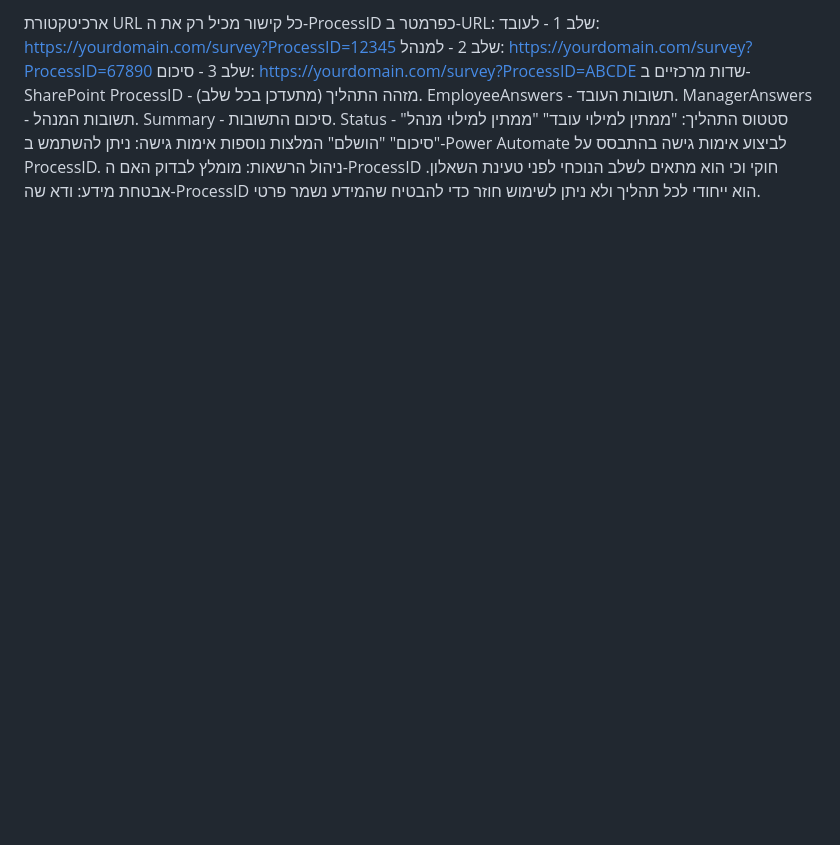
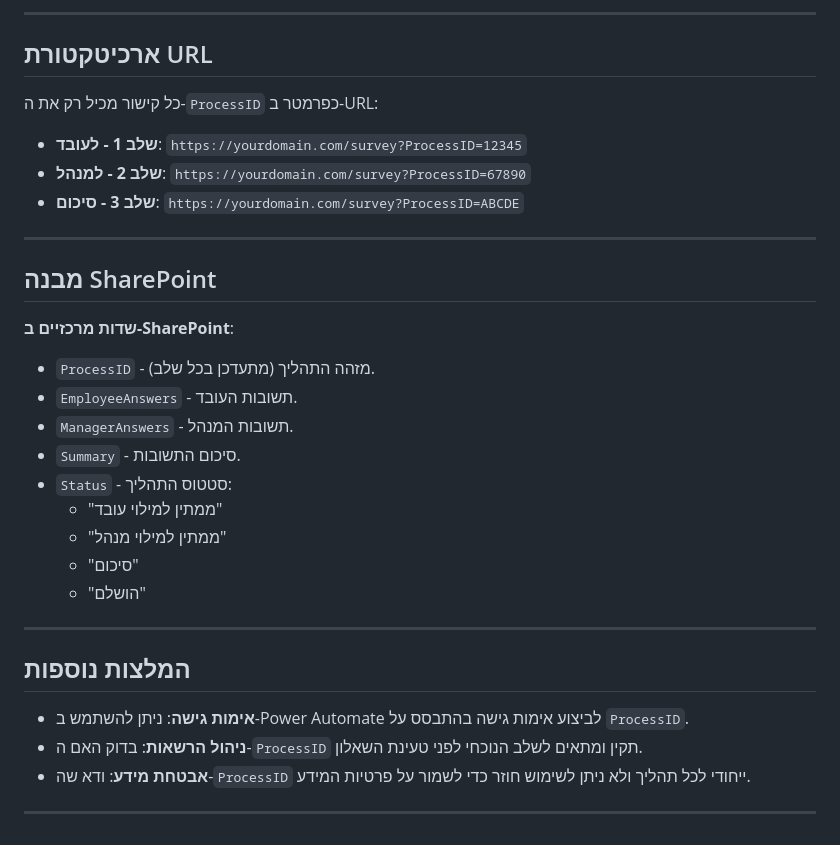
Before and after one commit to roeiredlerabra/Employee-Manager-Feedback, a Markdown page: README.md, the part around the change printed below. Drawn GitHub-style; blank space fills up the shorter version.

```diff
--- a/README.md
+++ b/README.md
@@ -66,20 +79,33 @@
 
-ארכיטקטורת URL
-כל קישור מכיל רק את ה-ProcessID כפרמטר ב-URL:
-שלב 1 - לעובד: https://yourdomain.com/survey?ProcessID=12345
-שלב 2 - למנהל: https://yourdomain.com/survey?ProcessID=67890
-שלב 3 - סיכום: https://yourdomain.com/survey?ProcessID=ABCDE
-שדות מרכזיים ב-SharePoint
-ProcessID - מזהה התהליך (מתעדכן בכל שלב).
-EmployeeAnswers - תשובות העובד.
-ManagerAnswers - תשובות המנהל.
-Summary - סיכום התשובות.
-Status - סטטוס התהליך:
-"ממתין למילוי עובד"
-"ממתין למילוי מנהל"
-"סיכום"
-"הושלם"
-המלצות נוספות
-אימות גישה: ניתן להשתמש ב-Power Automate לביצוע אימות גישה בהתבסס על ProcessID.
-ניהול הרשאות: מומלץ לבדוק האם ה-ProcessID חוקי וכי הוא מתאים לשלב הנוכחי לפני טעינת השאלון.
-אבטחת מידע: ודא שה-ProcessID הוא ייחודי לכל תהליך ולא ניתן לשימוש חוזר כדי להבטיח שהמידע נשמר פרטי.
+
+
+---
+
+## ארכיטקטורת URL
+כל קישור מכיל רק את ה-`ProcessID` כפרמטר ב-URL:
+- **שלב 1 - לעובד**: `https://yourdomain.com/survey?ProcessID=12345`
+- **שלב 2 - למנהל**: `https://yourdomain.com/survey?ProcessID=67890`
+- **שלב 3 - סיכום**: `https://yourdomain.com/survey?ProcessID=ABCDE`
+
+---
+
+## מבנה SharePoint
+**שדות מרכזיים ב-SharePoint**:
+- `ProcessID` - מזהה התהליך (מתעדכן בכל שלב).
+- `EmployeeAnswers` - תשובות העובד.
+- `ManagerAnswers` - תשובות המנהל.
+- `Summary` - סיכום התשובות.
+- `Status` - סטטוס התהליך:
+  - "ממתין למילוי עובד"
+  - "ממתין למילוי מנהל"
+  - "סיכום"
+  - "הושלם"
+
+---
+
+## המלצות נוספות
+- **אימות גישה**: ניתן להשתמש ב-Power Automate לביצוע אימות גישה בהתבסס על `ProcessID`.
+- **ניהול הרשאות**: בדוק האם ה-`ProcessID` תקין ומתאים לשלב הנוכחי לפני טעינת השאלון.
+- **אבטחת מידע**: ודא שה-`ProcessID` ייחודי לכל תהליך ולא ניתן לשימוש חוזר כדי לשמור על פרטיות המידע.
+
+---
```
Also changed, not shown: other parts of README.md (+61 -48 lines).
